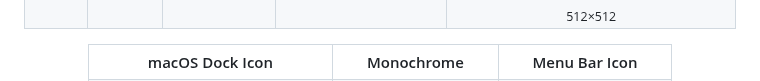
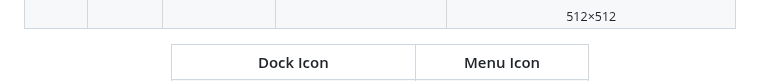
Before and after one commit to hanzoai/logo, a Markdown page: README.md, the part around one of its changes. GitHub-like rendering.

Commit message:
Update README to remove monochrome icon details

```diff
--- a/README.md
+++ b/README.md
@@ -43,9 +43,8 @@
 
   <table>
     <tr>
-      <th>macOS Dock Icon</th>
-      <th>Monochrome</th>
-      <th>Menu Bar Icon</th>
+      <th>Dock Icon</th>
+      <th>Menu Icon</th>
     </tr>
     <tr>
       <td align="center">
```
Also changed, not shown: other parts of README.md (+0 -4 lines).
